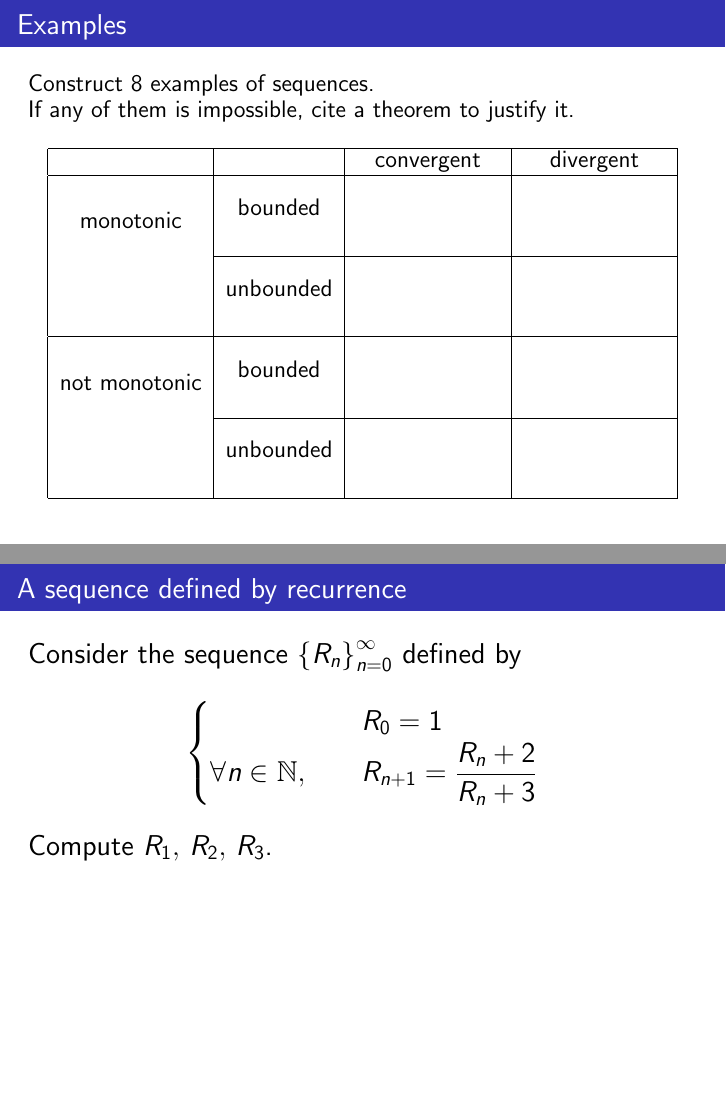
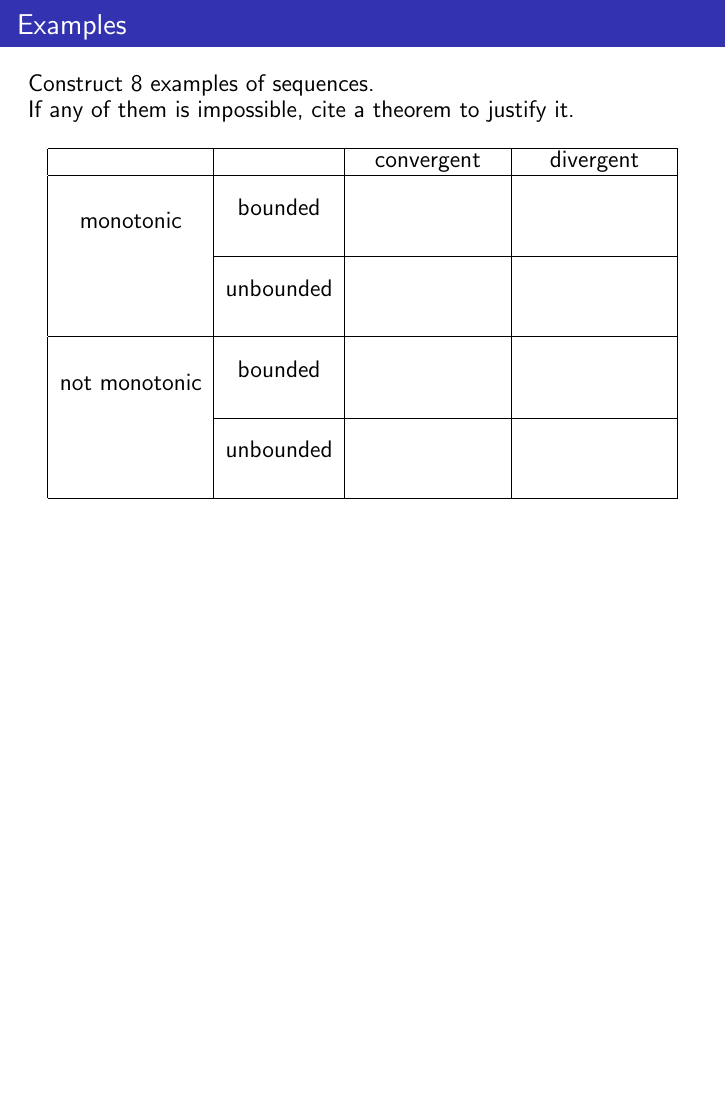
Before and after one commit to siefkenj/2022-2023-MAT137, LaTeX slides (unit-11/137-CA-11.tex): pages 7 and 8 of 23 before the commit and page 7 of 22 after it, the two joined at a grey line, the shorter picture padded with empty space. Compiled offline with pdfLaTeX.

Commit message:
Recompile

```diff
--- a/unit-11/137-CA-11.tex
+++ b/unit-11/137-CA-11.tex
@@ -223,18 +223,18 @@
 		\end{center}
 	\end{frame}
 	%-----------------------------
-	\begin{frame}[t]
-		\frametitle{A sequence defined by recurrence}
-
-		Consider the sequence ${\displaystyle \Rn}$ defined by
-		\begin{equation*}
-			\begin{cases}
-				                        & R_{0} = 1                          \\
-				\forall n \in \N, \quad & R_{n+1}= \dfrac{ R_n + 2}{R_n + 3}
-			\end{cases}
-		\end{equation*}
-		Compute ${\displaystyle R_1, \, R_2, \, R_3}$.
-	\end{frame}
+%	\begin{frame}[t]
+%		\frametitle{A sequence defined by recurrence}
+%
+%		Consider the sequence ${\displaystyle \Rn}$ defined by
+%		\begin{equation*}
+%			\begin{cases}
+%				                        & R_{0} = 1                          \\
+%				\forall n \in \N, \quad & R_{n+1}= \dfrac{ R_n + 2}{R_n + 3}
+%			\end{cases}
+%		\end{equation*}
+%		Compute ${\displaystyle R_1, \, R_2, \, R_3}$.
+%	\end{frame}
 	\begin{frame}[t]
 		\smallerfont
 		\frametitle{\smallerfont True or False - convergence, monotonicity, and
```
Also changed, not shown: unit-11/137-CA-11.pdf.
